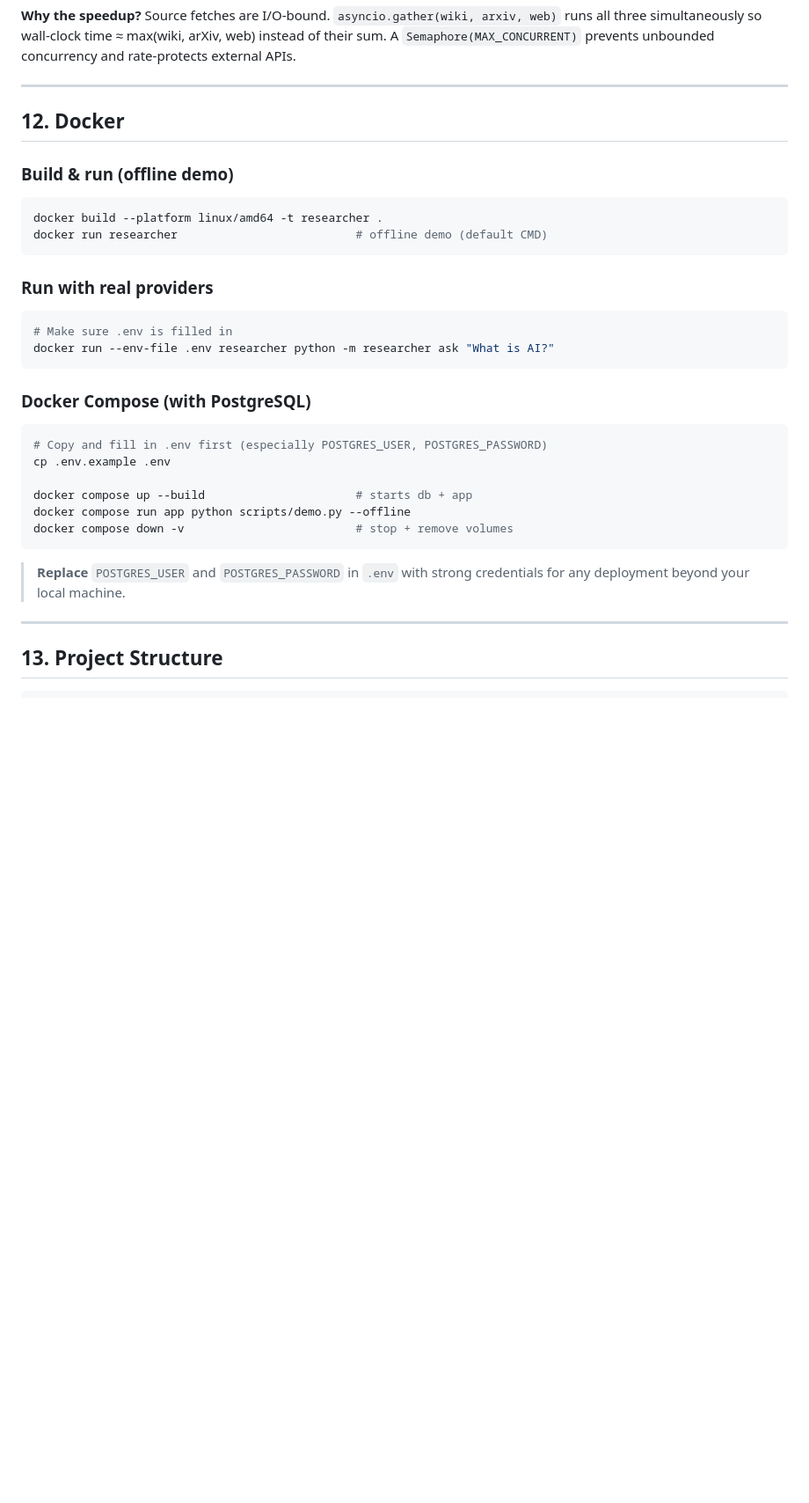
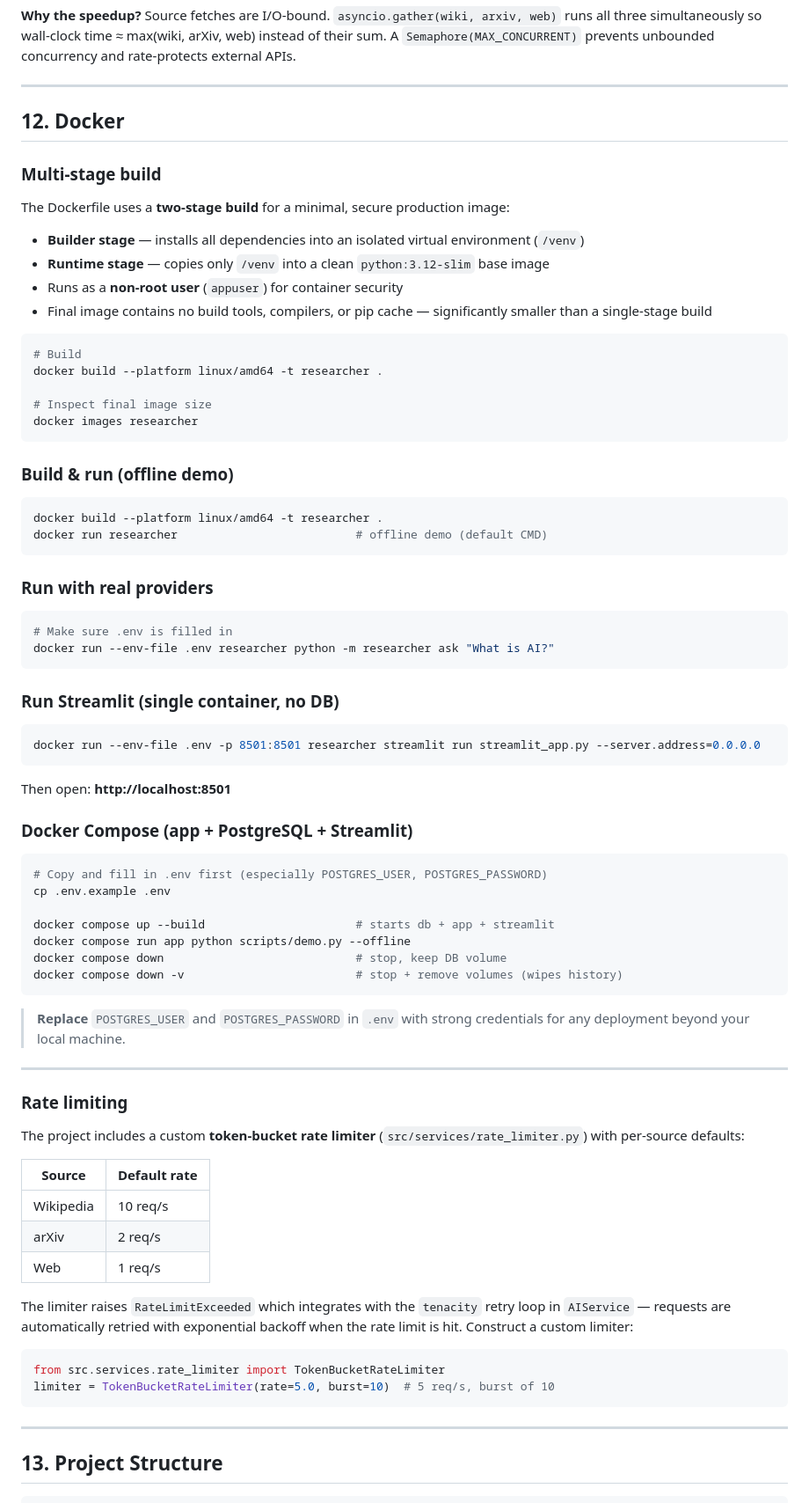
Before and after one commit to abdurahmanligulnisa/research-assistant, a Markdown page: README.md, the part around the change. Shown at 88% size. Drawn GitHub-style; blank space fills up the shorter version.

Commit message:
docs: add multi-stage Docker and rate limiter sections to README

````diff
--- a/README.md
+++ b/README.md
@@ -439,6 +439,23 @@ concurrency and rate-protects external APIs.
 
 ## 12. Docker
 
+### Multi-stage build
+
+The Dockerfile uses a **two-stage build** for a minimal, secure production image:
+
+- **Builder stage** — installs all dependencies into an isolated virtual environment (`/venv`)
+- **Runtime stage** — copies only `/venv` into a clean `python:3.12-slim` base image
+- Runs as a **non-root user** (`appuser`) for container security
+- Final image contains no build tools, compilers, or pip cache — significantly smaller than a single-stage build
+
+```bash
+# Build
+docker build --platform linux/amd64 -t researcher .
+
+# Inspect final image size
+docker images researcher
+```
+
 ### Build & run (offline demo)
 
 ```bash
@@ -453,19 +470,50 @@ docker run researcher                          # offline demo (default CMD)
 docker run --env-file .env researcher python -m researcher ask "What is AI?"
 ```
 
-### Docker Compose (with PostgreSQL)
+### Run Streamlit (single container, no DB)
+
+```bash
+docker run --env-file .env -p 8501:8501 researcher streamlit run streamlit_app.py --server.address=0.0.0.0
+```
+
+Then open: **http://localhost:8501**
+
+### Docker Compose (app + PostgreSQL + Streamlit)
 
 ```bash
 # Copy and fill in .env first (especially POSTGRES_USER, POSTGRES_PASSWORD)
 cp .env.example .env
 
-docker compose up --build                      # starts db + app
+docker compose up --build                      # starts db + app + streamlit
 docker compose run app python scripts/demo.py --offline
-docker compose down -v                         # stop + remove volumes
+docker compose down                            # stop, keep DB volume
+docker compose down -v                         # stop + remove volumes (wipes history)
 ```
 
 > **Replace** `POSTGRES_USER` and `POSTGRES_PASSWORD` in `.env` with
 > strong credentials for any deployment beyond your local machine.
+
+---
+
+### Rate limiting
+
+The project includes a custom **token-bucket rate limiter** (`src/services/rate_limiter.py`)
+with per-source defaults:
+
+| Source    | Default rate |
+|-----------|--------------|
+| Wikipedia | 10 req/s     |
+| arXiv     | 2 req/s      |
+| Web       | 1 req/s      |
+
+The limiter raises `RateLimitExceeded` which integrates with the `tenacity`
+retry loop in `AIService` — requests are automatically retried with
+exponential backoff when the rate limit is hit. Construct a custom limiter:
+
+```python
+from src.services.rate_limiter import TokenBucketRateLimiter
+limiter = TokenBucketRateLimiter(rate=5.0, burst=10)  # 5 req/s, burst of 10
+```
 
 ---
 
````
